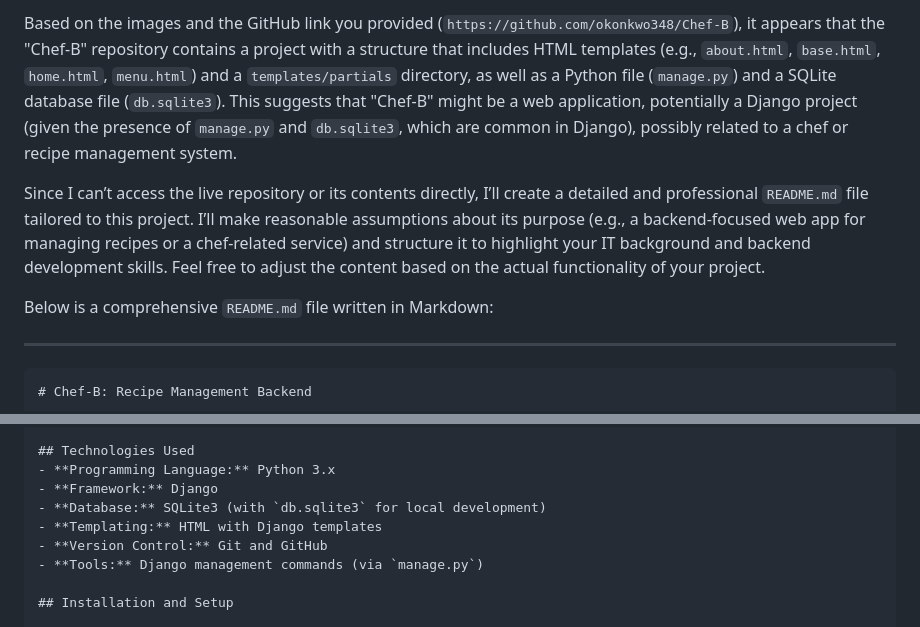
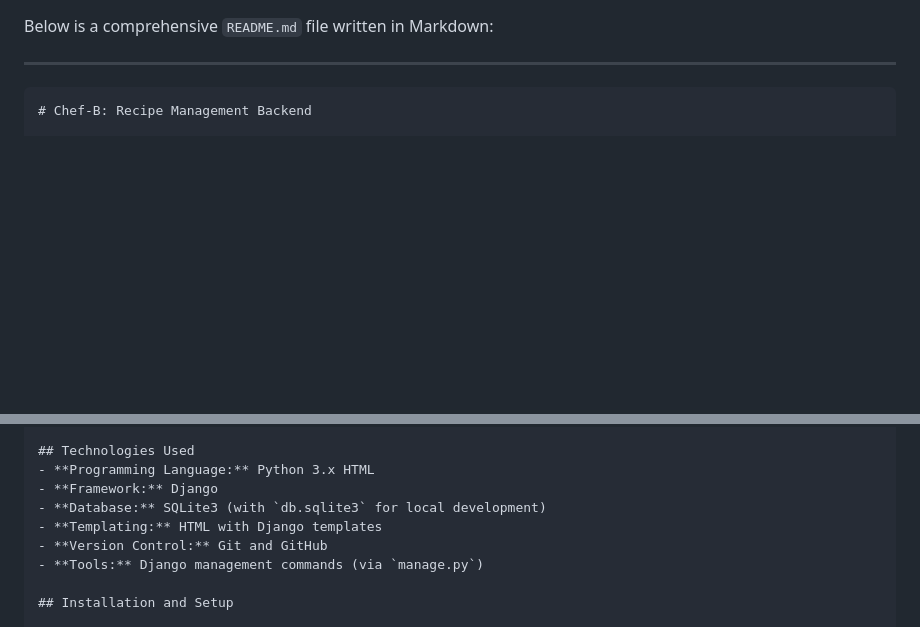
Before and after one commit to okonkwo348/Chef-B, a Markdown page: README.md, 2 parts joined by grey strips. Drawn GitHub-style; blank space fills up the shorter version.

```diff
--- a/README.md
+++ b/README.md
@@ -1,6 +1,4 @@
-Based on the images and the GitHub link you provided (`https://github.com/okonkwo348/Chef-B`), it appears that the "Chef-B" repository contains a project with a structure that includes HTML templates (e.g., `about.html`, `base.html`, `home.html`, `menu.html`) and a `templates/partials` directory, as well as a Python file (`manage.py`) and a SQLite database file (`db.sqlite3`). This suggests that "Chef-B" might be a web application, potentially a Django project (given the presence of `manage.py` and `db.sqlite3`, which are common in Django), possibly related to a chef or recipe management system.
 
-Since I can’t access the live repository or its contents directly, I’ll create a detailed and professional `README.md` file tailored to this project. I’ll make reasonable assumptions about its purpose (e.g., a backend-focused web app for managing recipes or a chef-related service) and structure it to highlight your IT background and backend development skills. Feel free to adjust the content based on the actual functionality of your project.
 
 Below is a comprehensive `README.md` file written in Markdown:
 
@@ -21,7 +19,7 @@ This project leverages my IT experience in system administration and problem-sol
 - **Backend Logic:** Implements core backend functionality using Django’s ORM and views.
 
 ## Technologies Used
-- **Programming Language:** Python 3.x
+- **Programming Language:** Python 3.x HTML
 - **Framework:** Django
 - **Database:** SQLite3 (with `db.sqlite3` for local development)
 - **Templating:** HTML with Django templates
```
